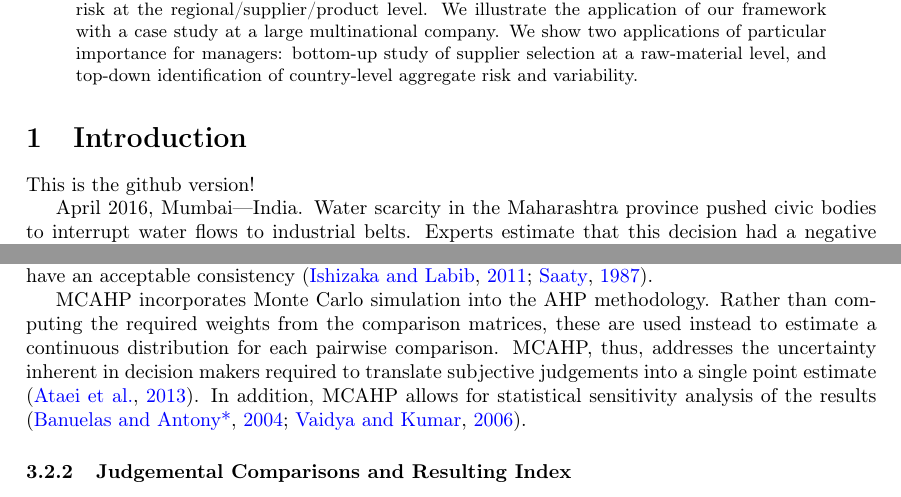
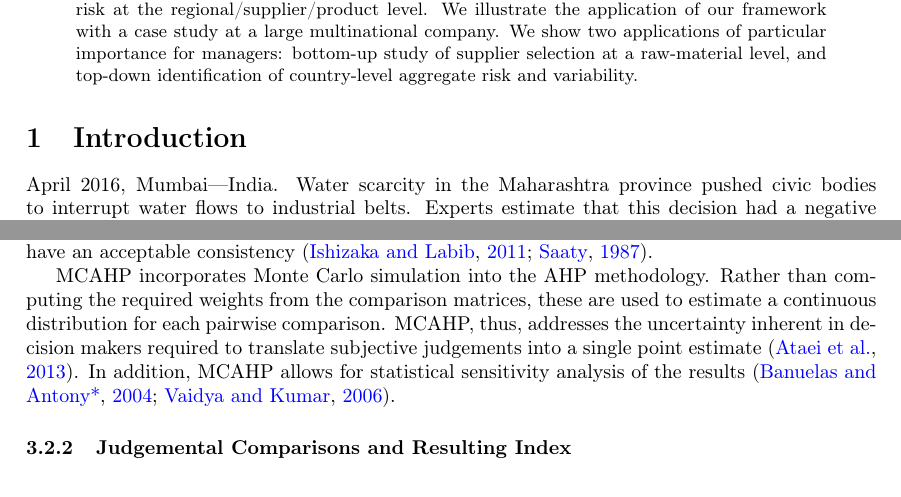
Before and after one commit to maxienbelgica/paper_14_water_risk, a LaTeX paper (water_risk.tex): two parts of pages 1 and 10 of 15, joined at a grey line, cut so that both start at the same text. Compiled offline with pdfLaTeX.

```diff
--- a/water_risk.tex
+++ b/water_risk.tex
@@ -32,9 +32,6 @@
 \end{abstract}
 
 \section{Introduction}
-
-This is the github version!
-
 April 2016, Mumbai---India.
 Water scarcity in the Maharashtra province pushed civic bodies to interrupt water flows to industrial belts.
 Experts estimate that this decision had a negative effect on India's index of industrial production growth (IIPG) on the order of 40 to 50 basis points (0.4--0.5\%), with the manufacturing sector alone taking a hit of 50 to 75 basis points (0.5--0.75\%) (REF).
@@ -452,7 +449,7 @@
 When $CR$ is less than or equal to 0.1, the comparison matrix is considered to have an acceptable consistency \citep{Ishizaka:2011, Saaty:1987}.
 
 MCAHP incorporates Monte Carlo simulation into the AHP methodology.
-Rather than computing the required weights from the comparison matrices, these are used instead to estimate a continuous distribution for each pairwise comparison.
+Rather than computing the required weights from the comparison matrices, these are used to estimate a continuous distribution for each pairwise comparison.
 MCAHP, thus, addresses the uncertainty inherent in decision makers required to translate
 subjective judgements into a single point estimate \citep{Ataei:2013}.
 In addition, MCAHP allows for statistical sensitivity analysis of the results \citep{Banuelas:2004, Vaidya:2006}.
```
